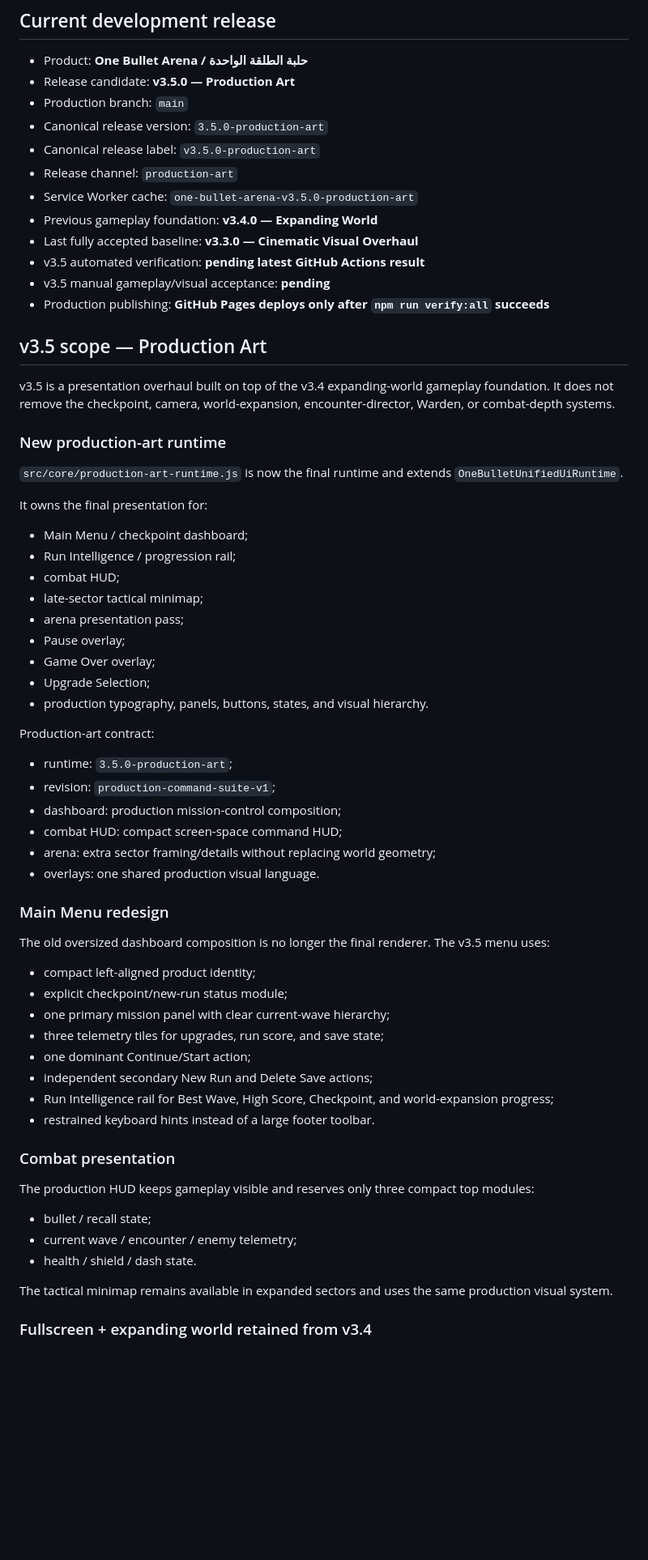
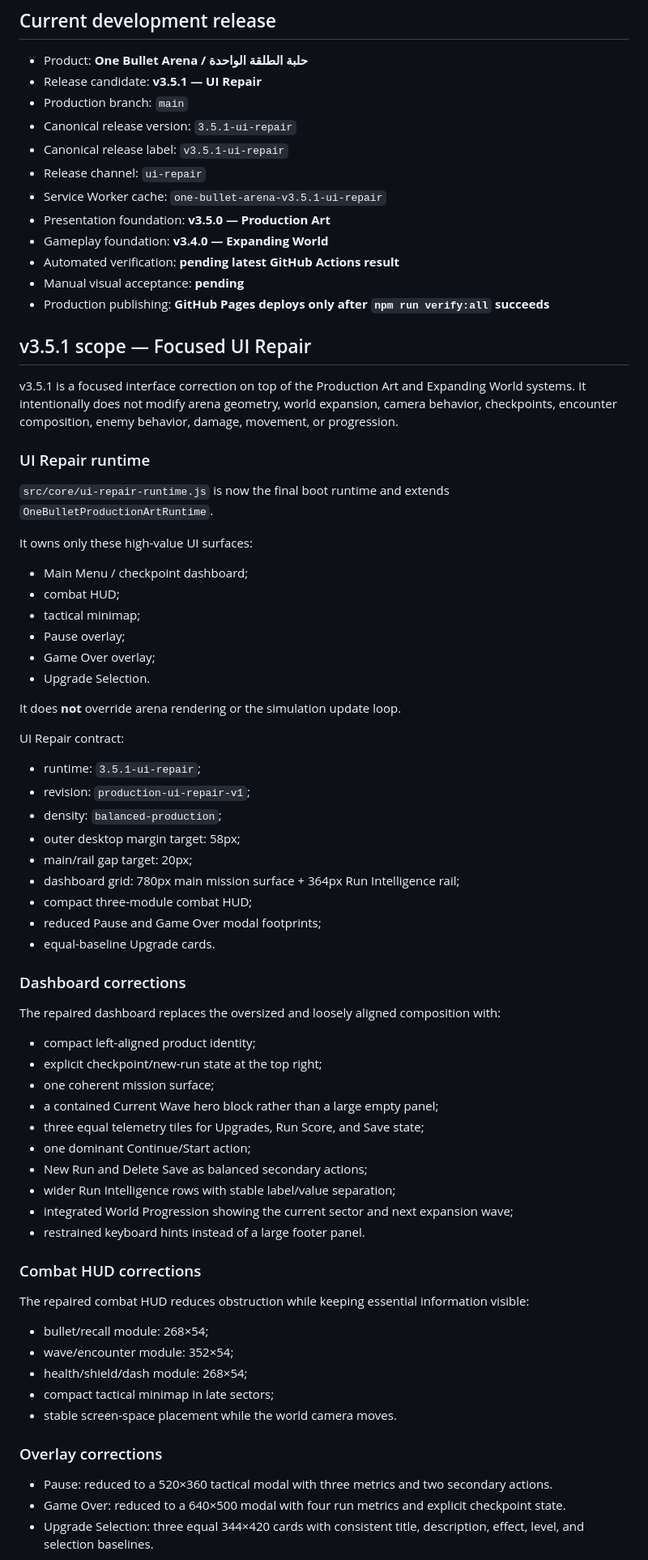
Before and after one commit to 3bud-ZC/One-Bullet-Arena, a Markdown page: STATUS.md, the part around one of its changes. Shown at 81% size. Rendered like a GitHub page; blank space fills up the shorter version.

Commit message:
docs: track v3.5.1 UI repair candidate

```diff
--- a/STATUS.md
+++ b/STATUS.md
@@ -5,69 +5,77 @@ Last updated: 2026-08-09
 ## Current development release
 
 - Product: **One Bullet Arena / حلبة الطلقة الواحدة**
-- Release candidate: **v3.5.0 — Production Art**
+- Release candidate: **v3.5.1 — UI Repair**
 - Production branch: `main`
-- Canonical release version: `3.5.0-production-art`
-- Canonical release label: `v3.5.0-production-art`
-- Release channel: `production-art`
-- Service Worker cache: `one-bullet-arena-v3.5.0-production-art`
-- Previous gameplay foundation: **v3.4.0 — Expanding World**
-- Last fully accepted baseline: **v3.3.0 — Cinematic Visual Overhaul**
-- v3.5 automated verification: **pending latest GitHub Actions result**
-- v3.5 manual gameplay/visual acceptance: **pending**
+- Canonical release version: `3.5.1-ui-repair`
+- Canonical release label: `v3.5.1-ui-repair`
+- Release channel: `ui-repair`
+- Service Worker cache: `one-bullet-arena-v3.5.1-ui-repair`
+- Presentation foundation: **v3.5.0 — Production Art**
+- Gameplay foundation: **v3.4.0 — Expanding World**
+- Automated verification: **pending latest GitHub Actions result**
+- Manual visual acceptance: **pending**
 - Production publishing: **GitHub Pages deploys only after `npm run verify:all` succeeds**
 
-## v3.5 scope — Production Art
+## v3.5.1 scope — Focused UI Repair
 
-v3.5 is a presentation overhaul built on top of the v3.4 expanding-world gameplay foundation. It does not remove the checkpoint, camera, world-expansion, encounter-director, Warden, or combat-depth systems.
+v3.5.1 is a focused interface correction on top of the Production Art and Expanding World systems. It intentionally does not modify arena geometry, world expansion, camera behavior, checkpoints, encounter composition, enemy behavior, damage, movement, or progression.
 
-### New production-art runtime
+### UI Repair runtime
 
-`src/core/production-art-runtime.js` is now the final runtime and extends `OneBulletUnifiedUiRuntime`.
+`src/core/ui-repair-runtime.js` is now the final boot runtime and extends `OneBulletProductionArtRuntime`.
 
-It owns the final presentation for:
+It owns only these high-value UI surfaces:
 
 - Main Menu / checkpoint dashboard;
-- Run Intelligence / progression rail;
 - combat HUD;
-- late-sector tactical minimap;
-- arena presentation pass;
+- tactical minimap;
 - Pause overlay;
 - Game Over overlay;
-- Upgrade Selection;
-- production typography, panels, buttons, states, and visual hierarchy.
+- Upgrade Selection.
 
-Production-art contract:
+It does **not** override arena rendering or the simulation update loop.
 
-- runtime: `3.5.0-production-art`;
-- revision: `production-command-suite-v1`;
-- dashboard: production mission-control composition;
-- combat HUD: compact screen-space command HUD;
-- arena: extra sector framing/details without replacing world geometry;
-- overlays: one shared production visual language.
+UI Repair contract:
 
-### Main Menu redesign
+- runtime: `3.5.1-ui-repair`;
+- revision: `production-ui-repair-v1`;
+- density: `balanced-production`;
+- outer desktop margin target: 58px;
+- main/rail gap target: 20px;
+- dashboard grid: 780px main mission surface + 364px Run Intelligence rail;
+- compact three-module combat HUD;
+- reduced Pause and Game Over modal footprints;
+- equal-baseline Upgrade cards.
 
-The old oversized dashboard composition is no longer the final renderer. The v3.5 menu uses:
+### Dashboard corrections
+
+The repaired dashboard replaces the oversized and loosely aligned composition with:
 
 - compact left-aligned product identity;
-- explicit checkpoint/new-run status module;
-- one primary mission panel with clear current-wave hierarchy;
-- three telemetry tiles for upgrades, run score, and save state;
+- explicit checkpoint/new-run state at the top right;
+- one coherent mission surface;
+- a contained Current Wave hero block rather than a large empty panel;
+- three equal telemetry tiles for Upgrades, Run Score, and Save state;
 - one dominant Continue/Start action;
-- independent secondary New Run and Delete Save actions;
-- Run Intelligence rail for Best Wave, High Score, Checkpoint, and world-expansion progress;
-- restrained keyboard hints instead of a large footer toolbar.
+- New Run and Delete Save as balanced secondary actions;
+- wider Run Intelligence rows with stable label/value separation;
+- integrated World Progression showing the current sector and next expansion wave;
+- restrained keyboard hints instead of a large footer panel.
 
-### Combat presentation
+### Combat HUD corrections
 
-The production HUD keeps gameplay visible and reserves only three compact top modules:
+The repaired combat HUD reduces obstruction while keeping essential information visible:
 
-- bullet / recall state;
-- current wave / encounter / enemy telemetry;
-- health / shield / dash state.
+- bullet/recall module: 268×54;
+- wave/encounter module: 352×54;
+- health/shield/dash module: 268×54;
+- compact tactical minimap in late sectors;
+- stable screen-space placement while the world camera moves.
 
-The tactical minimap remains available in expanded sectors and uses the same production visual system.
+### Overlay corrections
 
-### Fullscreen + expanding world retained from v3.4
+- Pause: reduced to a 520×360 tactical modal with three metrics and two secondary actions.
+- Game Over: reduced to a 640×500 modal with four run metrics and explicit checkpoint state.
+- Upgrade Selection: three equal 344×420 cards with consistent title, description, effect, level, and selection baselines.
 
```
Also changed, not shown: other parts of STATUS.md (+28 -36 lines).
